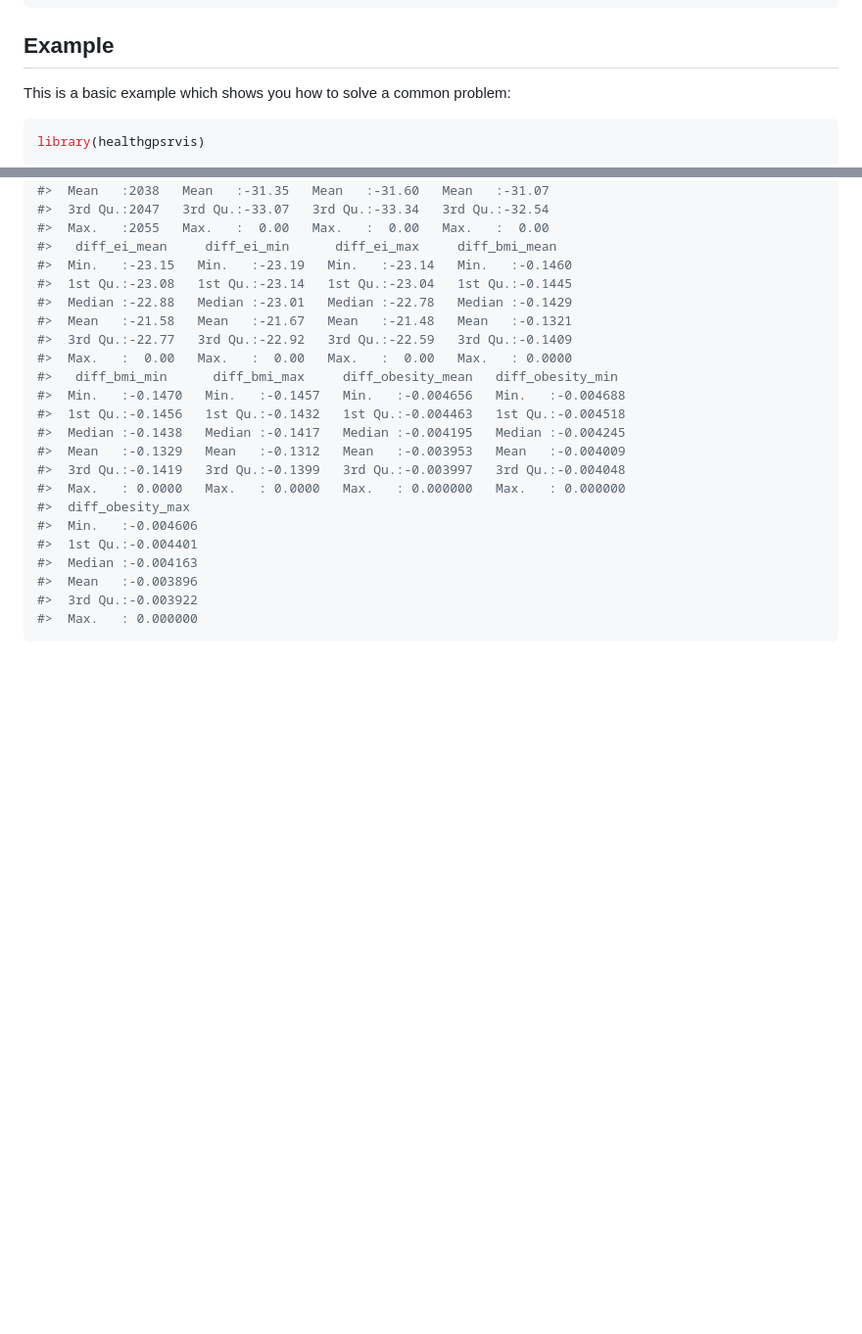
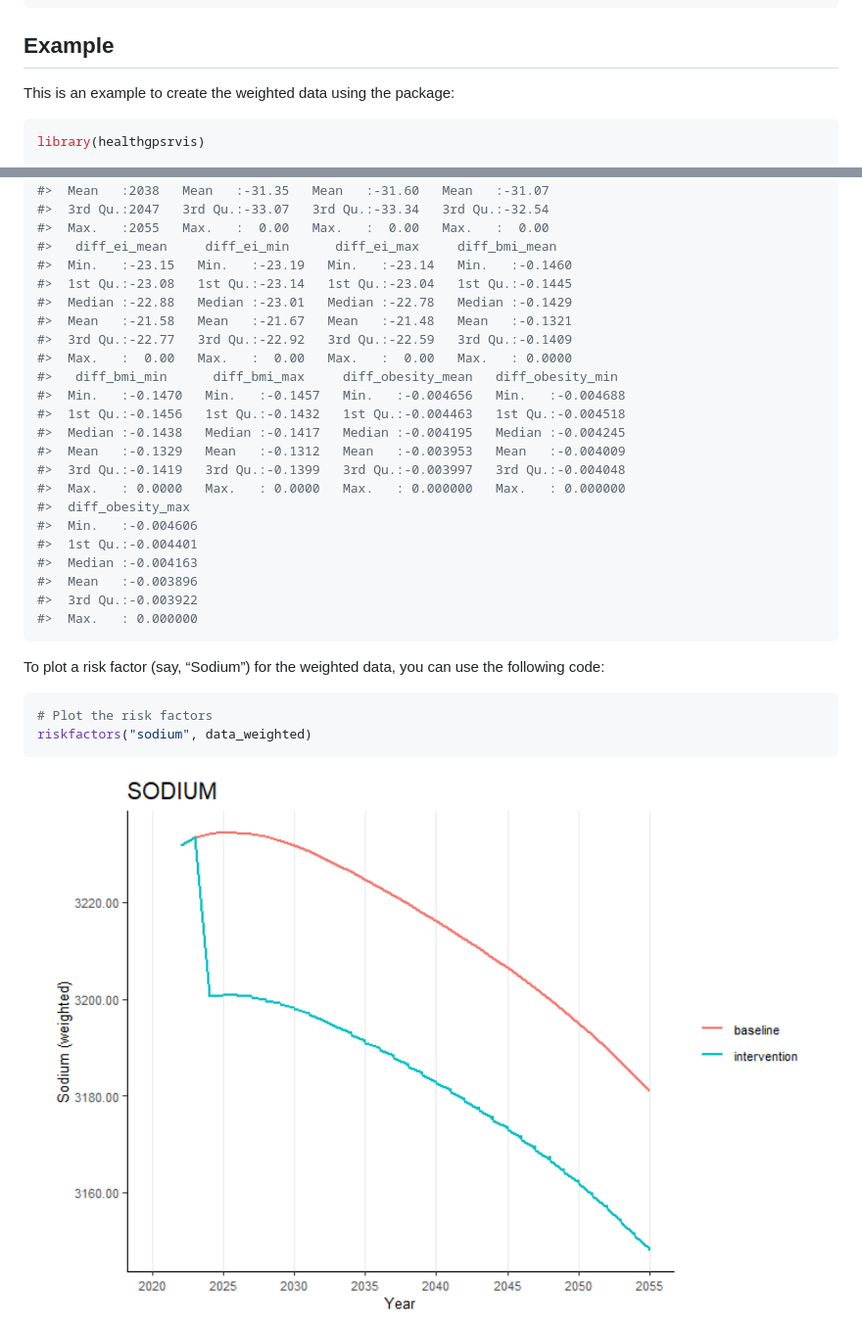
Before and after one commit to imperialCHEPI/healthgpsrvis, a Markdown page: README.md, 2 parts joined by grey strips. Shown: that part at 98% size. Drawn GitHub-style; pictures changed too: man/figures/README-riskfactor_plot-1.png (added); blank space fills up the shorter version.

Commit message:
add risk factor plot to README

````diff
--- a/README.md
+++ b/README.md
@@ -31,7 +31,7 @@ devtools::install_github("imperialCHEPI/healthgpsrvis")
 
 ## Example
 
-This is a basic example which shows you how to solve a common problem:
+This is an example to create the weighted data using the package:
 
 ``` r
 library(healthgpsrvis)
@@ -80,6 +80,16 @@ summary(data_weighted_rf_wide_collapse)
 #>  Max.   : 0.000000
 ```
 
+To plot a risk factor (say, “Sodium”) for the weighted data, you can use
+the following code:
+
+``` r
+# Plot the risk factors
+riskfactors("sodium", data_weighted)
+```
+
+<img src="man/figures/README-riskfactor_plot-1.png" width="100%" />
+
 <!--
 ### Cloning the Repository
 &#10;```bash
````
Also changed, not shown: 1 other file.
